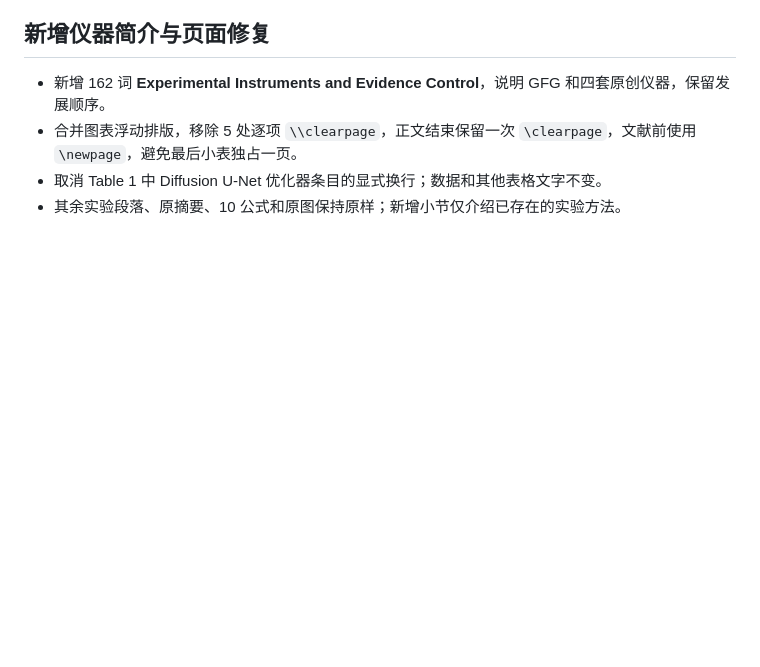
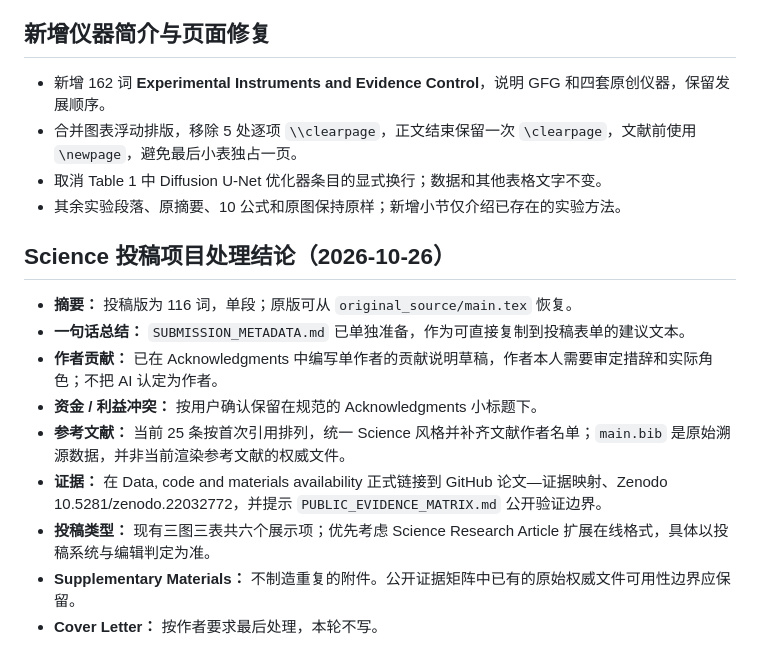
Before and after one commit to wind342/gfg-training-learning-inference-experiments, a Markdown page: manuscripts/tlir_science/SUBMISSION_NOTES.md, the part around the change. GitHub-like rendering; blank space fills up the shorter version.

Commit message:
Track submission summary, author contribution draft and reference style

```diff
--- a/manuscripts/tlir_science/SUBMISSION_NOTES.md
+++ b/manuscripts/tlir_science/SUBMISSION_NOTES.md
@@ -36,3 +36,16 @@
 - 合并图表浮动排版，移除 5 处逐项 `\\clearpage`，正文结束保留一次 `\clearpage`，文献前使用 `\newpage`，避免最后小表独占一页。
 - 取消 Table 1 中 Diffusion U-Net 优化器条目的显式换行；数据和其他表格文字不变。
 - 其余实验段落、原摘要、10 公式和原图保持原样；新增小节仅介绍已存在的实验方法。
+
+
+## Science 投稿项目处理结论（2026-10-26）
+
+- **摘要：** 投稿版为 116 词，单段；原版可从 `original_source/main.tex` 恢复。
+- **一句话总结：** `SUBMISSION_METADATA.md` 已单独准备，作为可直接复制到投稿表单的建议文本。
+- **作者贡献：** 已在 Acknowledgments 中编写单作者的贡献说明草稿，作者本人需要审定措辞和实际角色；不把 AI 认定为作者。
+- **资金 / 利益冲突：** 按用户确认保留在规范的 Acknowledgments 小标题下。
+- **参考文献：** 当前 25 条按首次引用排列，统一 Science 风格并补齐文献作者名单；`main.bib` 是原始溯源数据，并非当前渲染参考文献的权威文件。
+- **证据：** 在 Data, code and materials availability 正式链接到 GitHub 论文—证据映射、Zenodo 10.5281/zenodo.22032772，并提示 `PUBLIC_EVIDENCE_MATRIX.md` 公开验证边界。
+- **投稿类型：** 现有三图三表共六个展示项；优先考虑 Science Research Article 扩展在线格式，具体以投稿系统与编辑判定为准。
+- **Supplementary Materials：** 不制造重复的附件。公开证据矩阵中已有的原始权威文件可用性边界应保留。
+- **Cover Letter：** 按作者要求最后处理，本轮不写。
```
